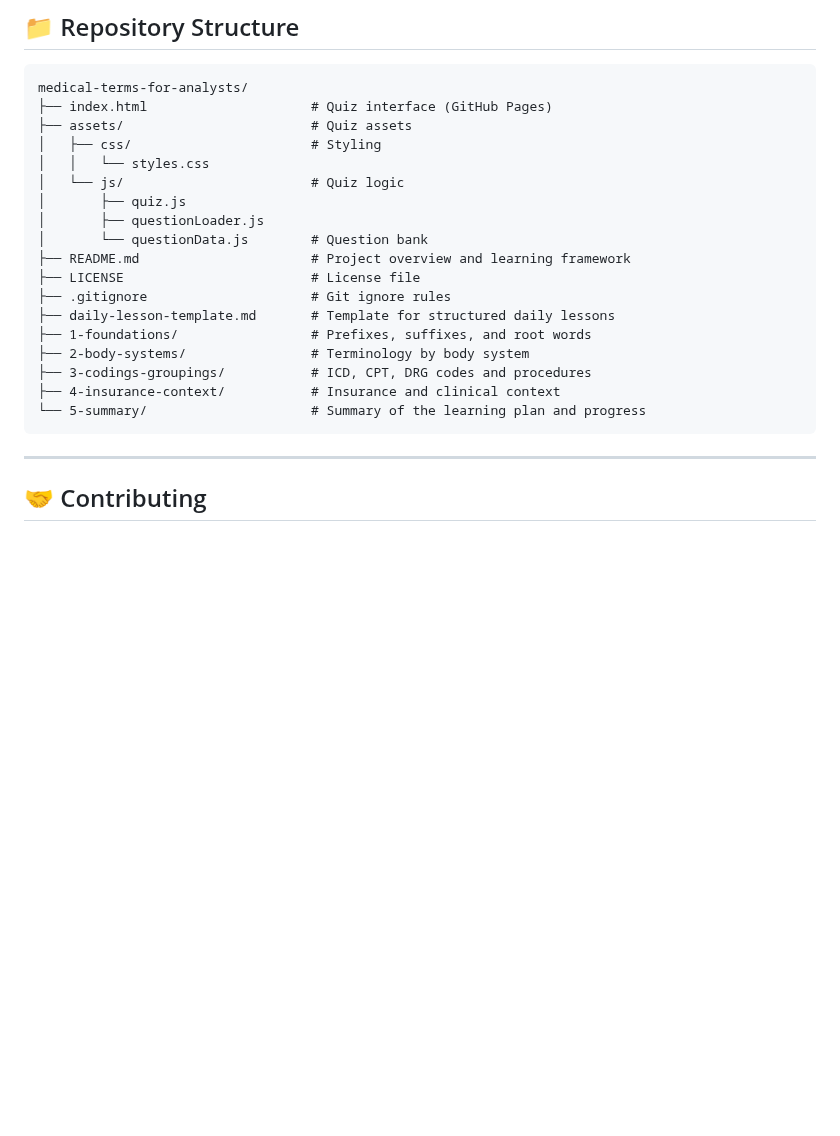
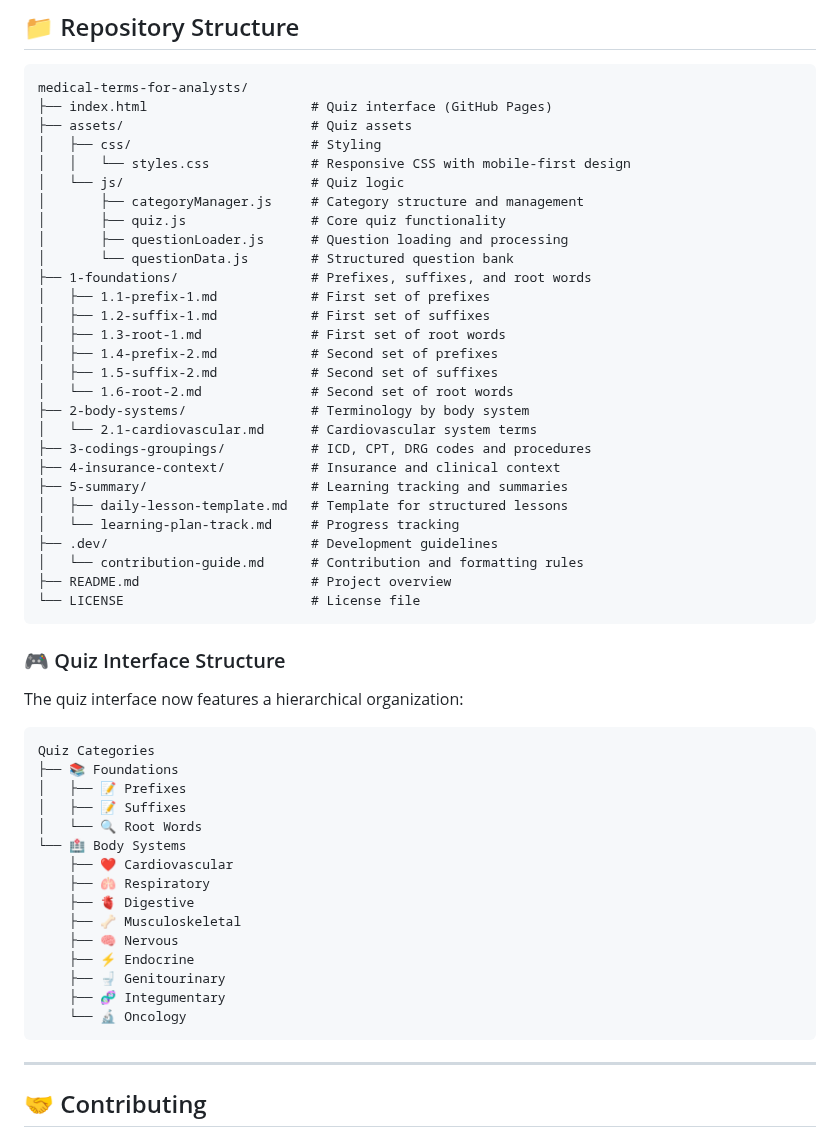
Before and after one commit to MenaWANG/medical-terms-quiz-tool, a Markdown page: README.md, the part around the change. Rendered like a GitHub page; blank space fills up the shorter version.

Commit message:
docs: update repo structure in ReadMe

````diff
--- a/README.md
+++ b/README.md
@@ -57,20 +57,52 @@ medical-terms-for-analysts/
 ├── index.html                     # Quiz interface (GitHub Pages)
 ├── assets/                        # Quiz assets
 │   ├── css/                       # Styling
-│   │   └── styles.css
+│   │   └── styles.css             # Responsive CSS with mobile-first design
 │   └── js/                        # Quiz logic
-│       ├── quiz.js
-│       ├── questionLoader.js
-│       └── questionData.js        # Question bank
-├── README.md                      # Project overview and learning framework
-├── LICENSE                        # License file
-├── .gitignore                     # Git ignore rules
-├── daily-lesson-template.md       # Template for structured daily lessons
+│       ├── categoryManager.js     # Category structure and management
+│       ├── quiz.js                # Core quiz functionality
+│       ├── questionLoader.js      # Question loading and processing
+│       └── questionData.js        # Structured question bank
 ├── 1-foundations/                 # Prefixes, suffixes, and root words
+│   ├── 1.1-prefix-1.md            # First set of prefixes
+│   ├── 1.2-suffix-1.md            # First set of suffixes
+│   ├── 1.3-root-1.md              # First set of root words
+│   ├── 1.4-prefix-2.md            # Second set of prefixes
+│   ├── 1.5-suffix-2.md            # Second set of suffixes
+│   └── 1.6-root-2.md              # Second set of root words
 ├── 2-body-systems/                # Terminology by body system
+│   └── 2.1-cardiovascular.md      # Cardiovascular system terms
 ├── 3-codings-groupings/           # ICD, CPT, DRG codes and procedures
 ├── 4-insurance-context/           # Insurance and clinical context
-└── 5-summary/                     # Summary of the learning plan and progress
+├── 5-summary/                     # Learning tracking and summaries
+│   ├── daily-lesson-template.md   # Template for structured lessons
+│   └── learning-plan-track.md     # Progress tracking
+├── .dev/                          # Development guidelines
+│   └── contribution-guide.md      # Contribution and formatting rules
+├── README.md                      # Project overview
+└── LICENSE                        # License file
+```
+
+### 🎮 Quiz Interface Structure
+
+The quiz interface now features a hierarchical organization:
+
+```
+Quiz Categories
+├── 📚 Foundations
+│   ├── 📝 Prefixes
+│   ├── 📝 Suffixes
+│   └── 🔍 Root Words
+└── 🏥 Body Systems
+    ├── ❤️ Cardiovascular
+    ├── 🫁 Respiratory
+    ├── 🫀 Digestive
+    ├── 🦴 Musculoskeletal
+    ├── 🧠 Nervous
+    ├── ⚡ Endocrine
+    ├── 🚽 Genitourinary
+    ├── 🧬 Integumentary
+    └── 🔬 Oncology
 ```
 
 ---
````
